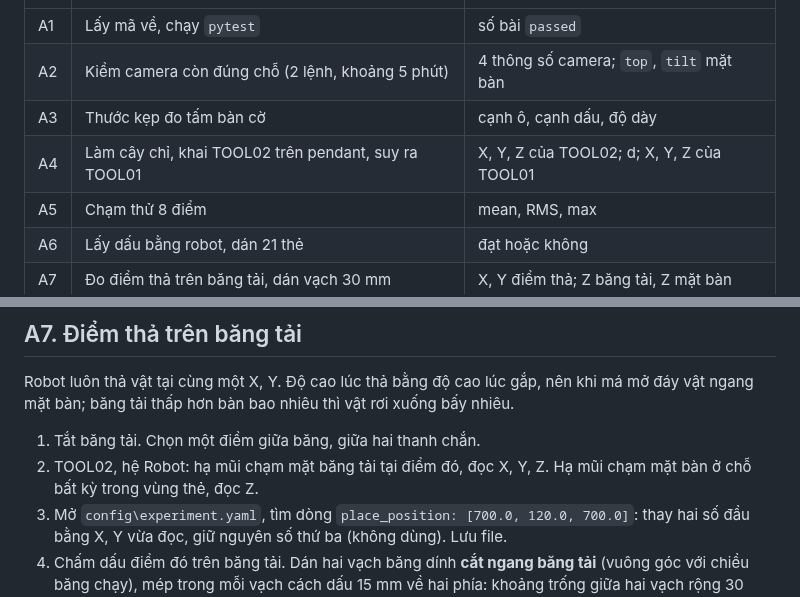
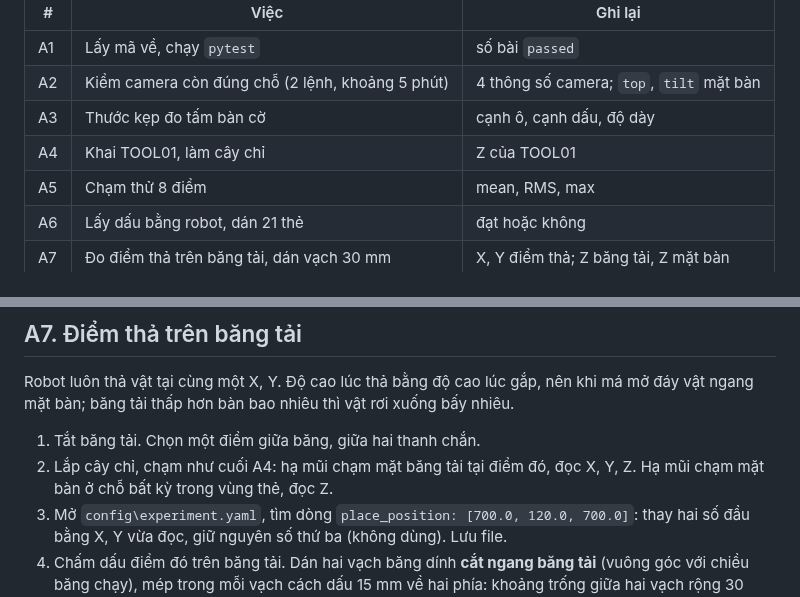
Before and after one commit to manhhv87/DTwinGP7, a Markdown page: docs/HUONG_DAN_THI_NGHIEM_CELL_THAT.md, 2 parts joined by grey strips. Drawn GitHub-style.

```diff
--- a/docs/HUONG_DAN_THI_NGHIEM_CELL_THAT.md
+++ b/docs/HUONG_DAN_THI_NGHIEM_CELL_THAT.md
@@ -22,7 +22,7 @@ lại bằng thước kẹp (A3) và chạm thử (A5).
 | A1 | Lấy mã về, chạy `pytest` | số bài `passed` |
 | A2 | Kiểm camera còn đúng chỗ (2 lệnh, khoảng 5 phút) | 4 thông số camera; `top`, `tilt` mặt bàn |
 | A3 | Thước kẹp đo tấm bàn cờ | cạnh ô, cạnh dấu, độ dày |
-| A4 | Làm cây chỉ, khai TOOL02 trên pendant, suy ra TOOL01 | X, Y, Z của TOOL02; d; X, Y, Z của TOOL01 |
+| A4 | Khai TOOL01, làm cây chỉ | Z của TOOL01 |
 | A5 | Chạm thử 8 điểm | mean, RMS, max |
 | A6 | Lấy dấu bằng robot, dán 21 thẻ | đạt hoặc không |
 | A7 | Đo điểm thả trên băng tải, dán vạch 30 mm | X, Y điểm thả; Z băng tải, Z mặt bàn |
@@ -217,7 +197,7 @@ Robot luôn thả vật tại cùng một X, Y. Độ cao lúc thả bằng đ
 ngang mặt bàn; băng tải thấp hơn bàn bao nhiêu thì vật rơi xuống bấy nhiêu.
 
 1. Tắt băng tải. Chọn một điểm giữa băng, giữa hai thanh chắn.
-2. TOOL02, hệ Robot: hạ mũi chạm mặt băng tải tại điểm đó, đọc X, Y, Z. Hạ mũi chạm mặt bàn ở chỗ
+2. Lắp cây chỉ, chạm như cuối A4: hạ mũi chạm mặt băng tải tại điểm đó, đọc X, Y, Z. Hạ mũi chạm mặt bàn ở chỗ
    bất kỳ trong vùng thẻ, đọc Z.
 3. Mở `config\experiment.yaml`, tìm dòng `place_position: [700.0, 120.0, 700.0]`: thay hai số đầu
    bằng X, Y vừa đọc, giữ nguyên số thứ ba (không dùng). Lưu file.
```
Also changed, not shown: other parts of docs/HUONG_DAN_THI_NGHIEM_CELL_THAT.md (+23 -43 lines), docs/ban_ve_toa_do_the.png, 3 other files.
